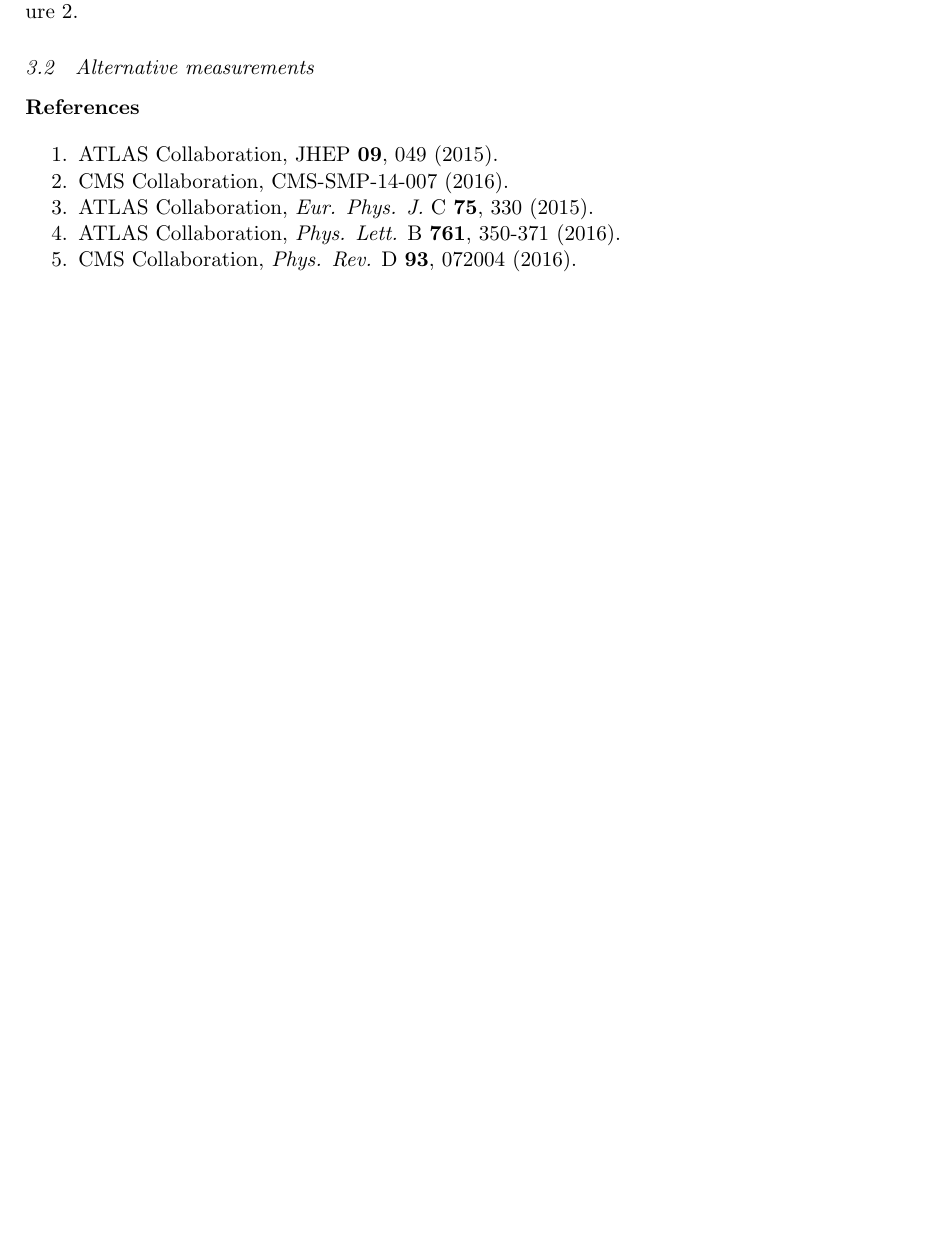
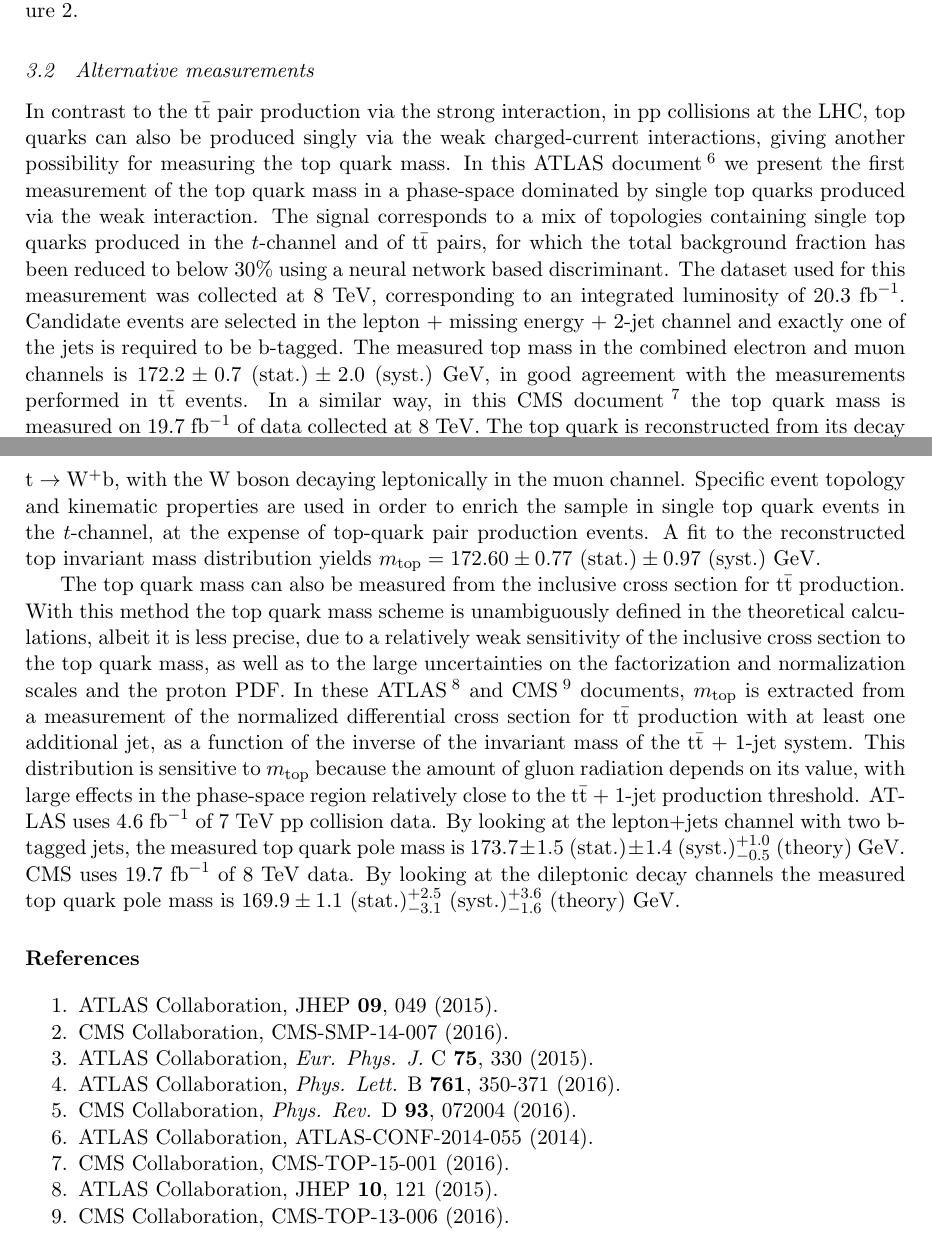
Before and after one commit to piedraj/tex, a LaTeX document (Blois/piedra.tex): part of page 3 of 4 before the commit and two parts of pages 3 and 5 of 5 after it, the two joined at a grey line, cut so that both start at the same text, the shorter picture padded with empty space. Compiled offline with pdfLaTeX.

Commit message:
Added top pole mass

```diff
--- a/Blois/piedra.tex
+++ b/Blois/piedra.tex
@@ -235,8 +235,56 @@
 \subsection{Alternative measurements}
 %~~~~~~~~~~~~~~~~~~~~~~~~~~~~~~~~~~~~~~~~~~~~~~~~~~~~~~~~~~~~~~~~~~~~~~~~~~~~~~~
 
+In contrast to the ${\rm t{\bar t}}$ pair production via the strong
+interaction, in pp collisions at the LHC, top quarks can also be produced singly
+via the weak charged-current interactions, giving another possibility for
+measuring the top quark mass. In this ATLAS document~\cite{ref:ATLAS-singleTop8TeV}
+we present the first measurement of the top quark mass in a phase-space
+dominated by single top quarks produced via the weak interaction. The signal
+corresponds to a mix of topologies containing single top quarks produced in the
+$t$-channel and of ${\rm t{\bar t}}$ pairs, for which the total background
+fraction has been reduced to below 30\% using a neural network based discriminant.
+The dataset used for this measurement was collected at 8 TeV, corresponding to an
+integrated luminosity of
+$20.3~{\rm fb}^{-1}$. Candidate events are selected in the lepton + missing
+energy + 2-jet channel and exactly one of the jets is required to be b-tagged.
+The measured top mass in the combined electron and muon channels is
+$172.2 \pm 0.7~({\rm stat.}) \pm 2.0~({\rm syst.})$~GeV, in good agreement
+with the measurements performed in ${\rm t{\bar t}}$ events. In a similar way,
+in this CMS document~\cite{ref:CMS-singleTop8TeV} the top quark mass is
+measured on $19.7~{\rm fb}^{-1}$ of data collected at 8~TeV. The top quark is
+reconstructed from its decay ${\rm t\to W^+b}$, with the W boson decaying
+leptonically in the muon channel. Specific event topology and kinematic
+properties are used in order to enrich the sample in single top quark events
+in the $t$-channel, at the expense of top-quark pair production events. A fit
+to the reconstructed top invariant mass distribution yields
+$m_{\rm top} = 172.60 \pm 0.77~({\rm stat.}) \pm 0.97~({\rm syst.})$~GeV.
 
+The top quark mass can also be measured from the inclusive cross section for
+${\rm t{\bar t}}$ production. With this method the top quark mass scheme is
+unambiguously defined in the theoretical calculations, albeit it is less precise,
+due to a relatively weak sensitivity of the inclusive cross section to the
+top quark mass, as well as to the large uncertainties on the factorization and
+normalization scales and the proton PDF. In these
+ATLAS~\cite{ref:ATLAS-topPoleMass} and CMS~\cite{ref:CMS-topPoleMass} documents,
+$m_{\rm top}$ is extracted from a measurement of the normalized differential
+cross section for ${\rm t{\bar t}}$ production with at least one additional
+jet, as a function of the inverse of the invariant mass of the
+${\rm t{\bar t}}$ + 1-jet system. This distribution is sensitive to
+$m_{\rm top}$ because the amount of gluon radiation depends on its value,
+with large effects in the phase-space region relatively close to the
+${\rm t{\bar t}}$ + 1-jet production threshold. ATLAS uses $4.6~{\rm fb}^{-1}$ of
+7 TeV pp collision data. By looking at the lepton+jets channel with two
+b-tagged jets, the measured top quark pole mass is
+$173.7 \pm 1.5~({\rm stat.}) \pm 1.4~({\rm syst.})^{+1.0}_{-0.5}~({\rm theory})$~GeV.
+CMS uses $19.7~{\rm fb}^{-1}$ of 8 TeV data. By looking at the dileptonic decay
+channels the measured top quark pole mass is
+$169.9 \pm 1.1~({\rm stat.})^{+2.5}_{-3.1}~({\rm syst.})^{+3.6}_{-1.6}~({\rm theory})$~GeV.
+
+
+%~~~~~~~~~~~~~~~~~~~~~~~~~~~~~~~~~~~~~~~~~~~~~~~~~~~~~~~~~~~~~~~~~~~~~~~~~~~~~~~
 \section*{References}
+%~~~~~~~~~~~~~~~~~~~~~~~~~~~~~~~~~~~~~~~~~~~~~~~~~~~~~~~~~~~~~~~~~~~~~~~~~~~~~~~
 
 \begin{thebibliography}{99}
 
@@ -250,6 +298,14 @@
 
 \bibitem{ref:CMS-topMass8TeV}CMS Collaboration, \Journal{\PRD}{93}{072004}{2016}.
 
+\bibitem{ref:ATLAS-singleTop8TeV}ATLAS Collaboration, ATLAS-CONF-2014-055 (2014).
+
+\bibitem{ref:CMS-singleTop8TeV}CMS Collaboration, CMS-TOP-15-001 (2016).
+
+\bibitem{ref:ATLAS-topPoleMass}ATLAS Collaboration, \Journal{JHEP}{10}{121}{2015}.
+
+\bibitem{ref:CMS-topPoleMass}CMS Collaboration, CMS-TOP-13-006 (2016).
+
 \end{thebibliography}
 
 \end{document}
```
